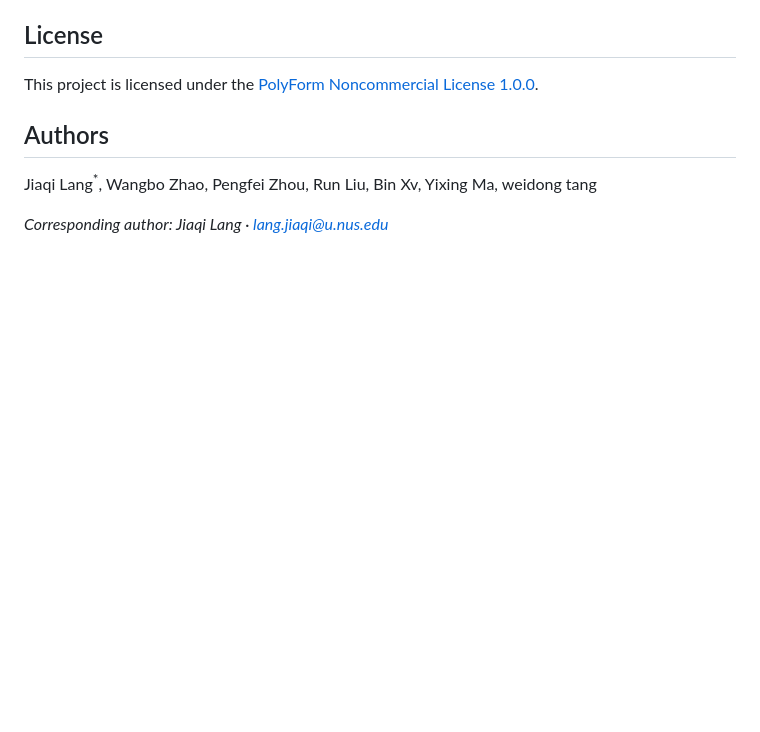
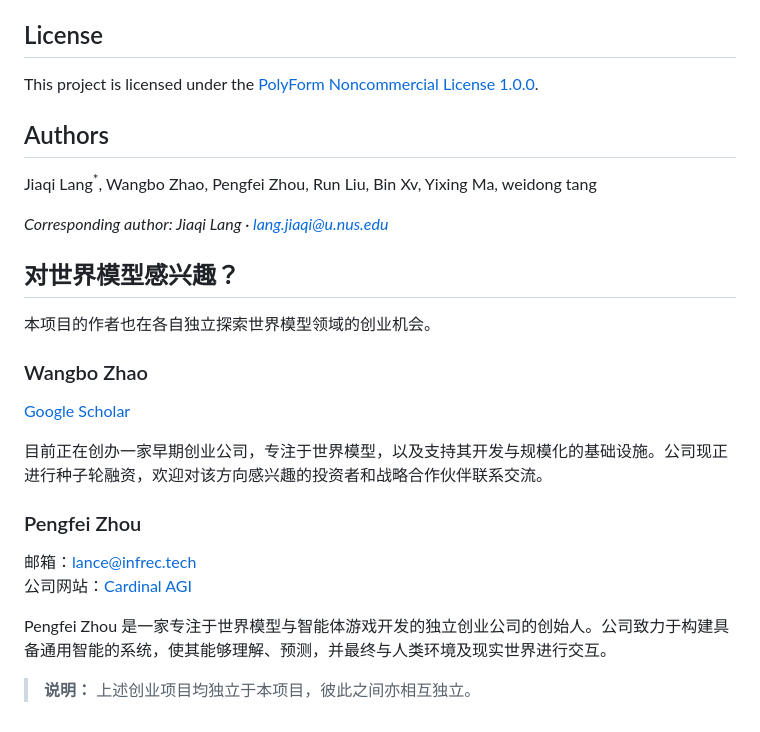
Before and after one commit to lang-jiaqi/OmniSource, a Markdown page: README.md, the part around the change. Rendered like a GitHub page; blank space fills up the shorter version.

```diff
--- a/README.md
+++ b/README.md
@@ -455,3 +455,22 @@ This project is licensed under the [PolyForm Noncommercial License 1.0.0](https:
 Jiaqi Lang<sup>*</sup>, Wangbo Zhao, Pengfei Zhou, Run Liu, Bin Xv, Yixing Ma, weidong tang
 
 *Corresponding author: Jiaqi Lang · lang.jiaqi@u.nus.edu*
+
+## 对世界模型感兴趣？
+
+本项目的作者也在各自独立探索世界模型领域的创业机会。
+
+### Wangbo Zhao
+
+[Google Scholar](https://scholar.google.com.hk/citations?user=aocj89kAAAAJ&hl=zh-CN)
+
+目前正在创办一家早期创业公司，专注于世界模型，以及支持其开发与规模化的基础设施。公司现正进行种子轮融资，欢迎对该方向感兴趣的投资者和战略合作伙伴联系交流。
+
+### Pengfei Zhou
+
+邮箱：[lance@infrec.tech](mailto:lance@infrec.tech)
+公司网站：[Cardinal AGI](https://www.cardinal-agi.com/)
+
+Pengfei Zhou 是一家专注于世界模型与智能体游戏开发的独立创业公司的创始人。公司致力于构建具备通用智能的系统，使其能够理解、预测，并最终与人类环境及现实世界进行交互。
+
+> **说明：** 上述创业项目均独立于本项目，彼此之间亦相互独立。
```
